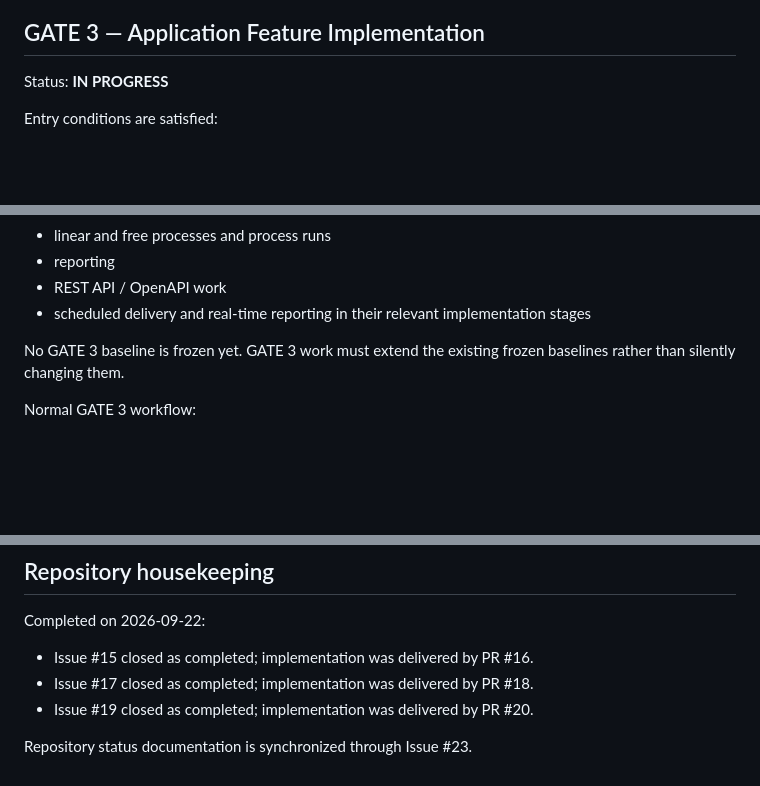
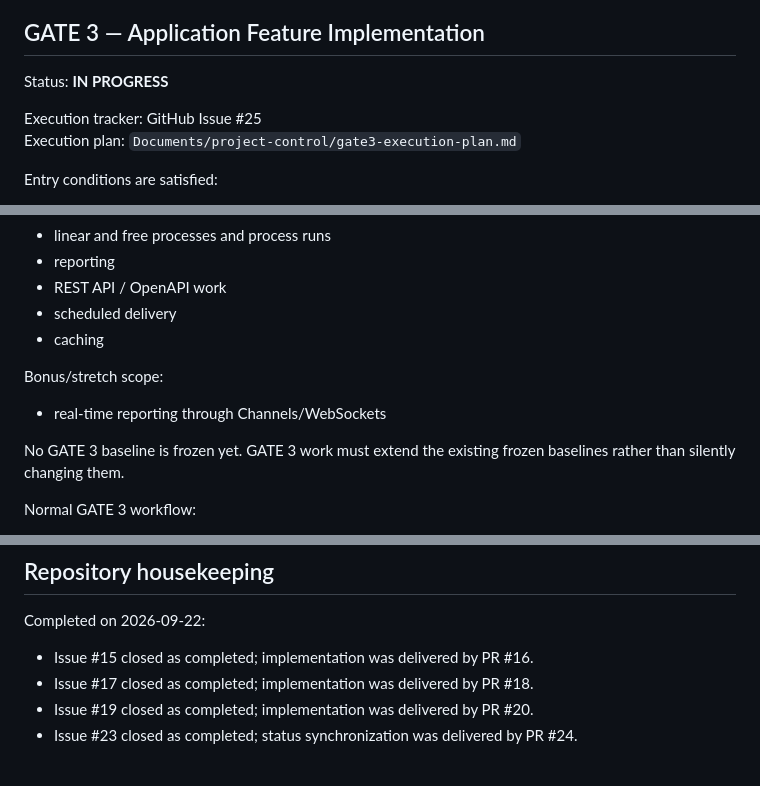
Before and after one commit to SARD-81/dynamic-forms-platform, a Markdown page: Documents/project-control/gate-status.md, 3 parts joined by grey strips. GitHub-like rendering; blank space fills up the shorter version.

Commit message:
docs(status): link Gate 3 execution tracker

```diff
--- a/Documents/project-control/gate-status.md
+++ b/Documents/project-control/gate-status.md
@@ -43,6 +43,9 @@ GATE 2 was promoted from `dev` to `main` through milestone PR #22.
 
 Status: **IN PROGRESS**
 
+Execution tracker: GitHub Issue #25
+Execution plan: `Documents/project-control/gate3-execution-plan.md`
+
 Entry conditions are satisfied:
 
 - GATE 0 is closed under BL-ARCH-002.
@@ -60,7 +63,12 @@ Current implementation scope follows the approved project requirements and froze
 - linear and free processes and process runs
 - reporting
 - REST API / OpenAPI work
-- scheduled delivery and real-time reporting in their relevant implementation stages
+- scheduled delivery
+- caching
+
+Bonus/stretch scope:
+
+- real-time reporting through Channels/WebSockets
 
 No GATE 3 baseline is frozen yet. GATE 3 work must extend the existing frozen baselines rather than
 silently changing them.
@@ -112,5 +120,4 @@ Completed on 2026-09-22:
 - Issue #15 closed as completed; implementation was delivered by PR #16.
 - Issue #17 closed as completed; implementation was delivered by PR #18.
 - Issue #19 closed as completed; implementation was delivered by PR #20.
-
-Repository status documentation is synchronized through Issue #23.
+- Issue #23 closed as completed; status synchronization was delivered by PR #24.
```
